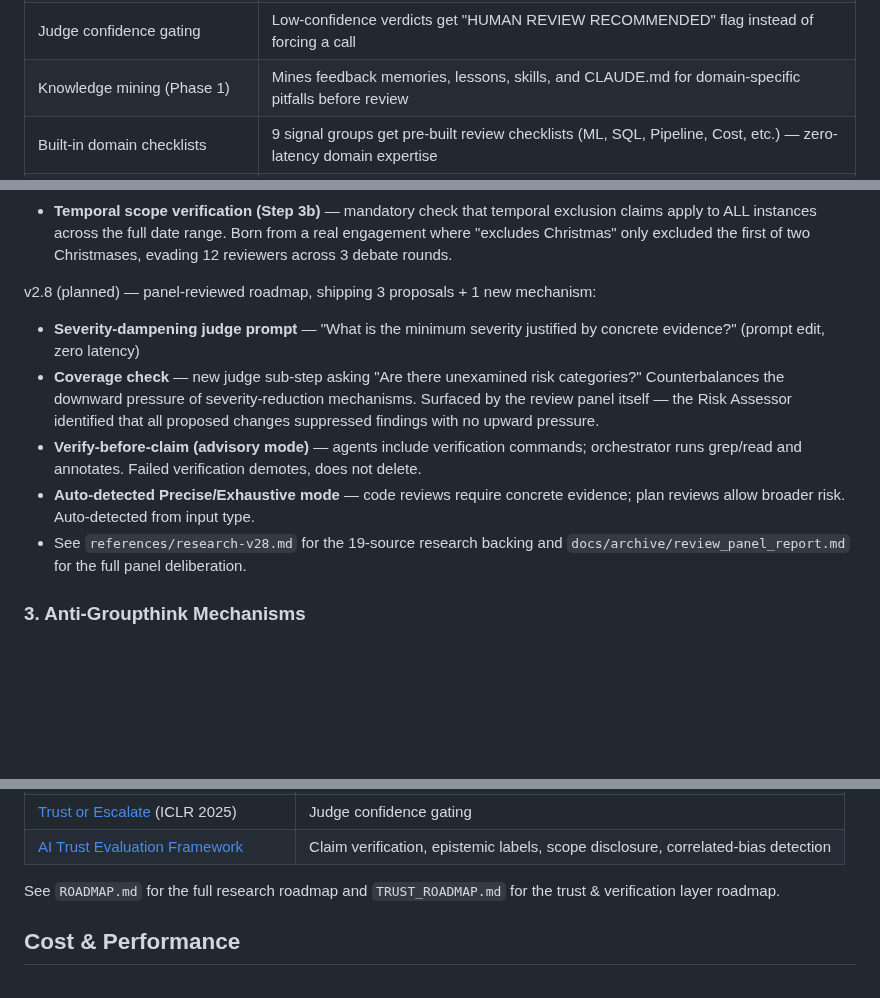
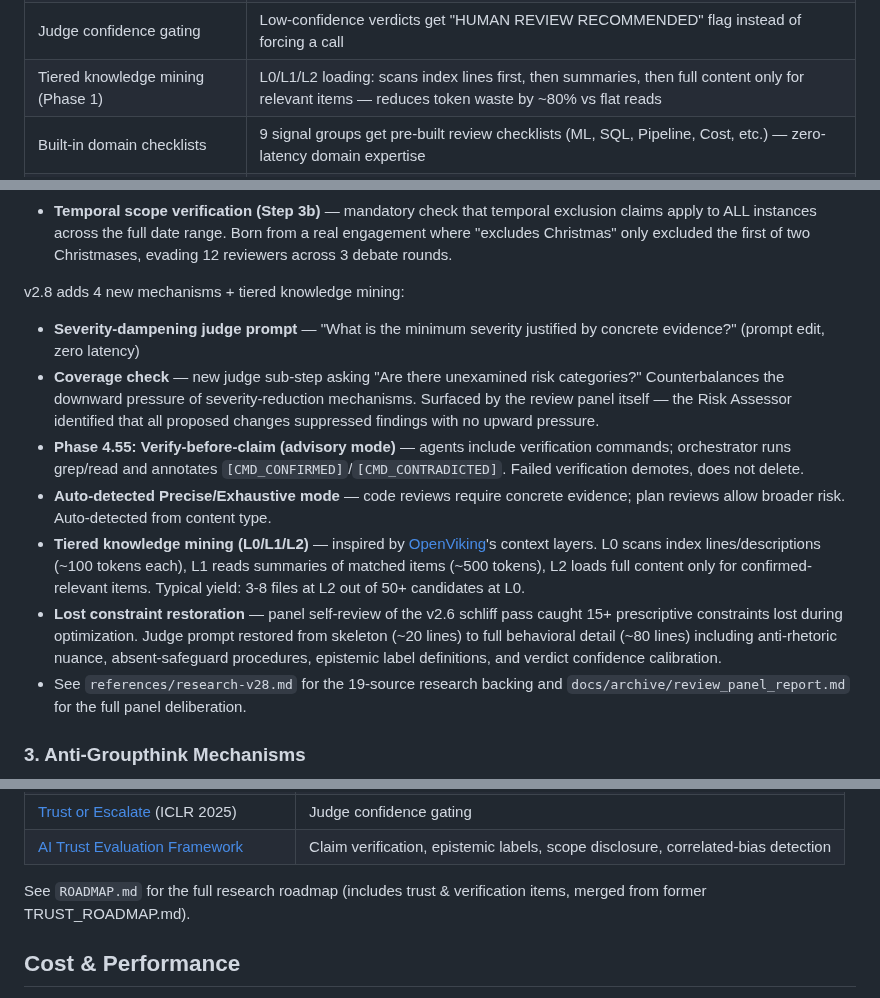
Before and after one commit to wan-huiyan/agent-review-panel, a Markdown page: README.md, 3 parts joined by grey strips. Drawn GitHub-style; blank space fills up the shorter version.

Commit message:
docs: Update README for v2.8 shipped status + tiered mining + fix stale ref
- v2.8 section: "planned" → shipped with 6 items documented
- Feature table: "Knowledge mining" → "Tiered knowledge mining (L0/L1/L2)"
- Fix stale TRUST_ROADMAP.md reference (merged into ROADMAP.md)

Co-Authored-By: Claude Opus 4.6 (1M context) <noreply@anthropic.com>

```diff
--- a/README.md
+++ b/README.md
@@ -34,7 +34,7 @@ A Claude Code skill that orchestrates multi-agent adversarial review panels. Mul
 | Anti-rhetoric guard | Judge flags position changes driven by eloquence rather than evidence |
 | Dynamic sycophancy intervention | Detects and intervenes when >50% of position changes lack new evidence |
 | Judge confidence gating | Low-confidence verdicts get "HUMAN REVIEW RECOMMENDED" flag instead of forcing a call |
-| Knowledge mining (Phase 1) | Mines feedback memories, lessons, skills, and CLAUDE.md for domain-specific pitfalls before review |
+| Tiered knowledge mining (Phase 1) | L0/L1/L2 loading: scans index lines first, then summaries, then full content only for relevant items — reduces token waste by ~80% vs flat reads |
 | Built-in domain checklists | 9 signal groups get pre-built review checklists (ML, SQL, Pipeline, Cost, etc.) — zero-latency domain expertise |
 | Deep research mode | Opt-in web research for domain best practices; triggered by "deep review" or offered when strong signals detected |
 
@@ -119,11 +119,13 @@ v2.7 adds severity verification and temporal scope checks:
 - **`[EXISTING_DEFECT]` vs `[PLAN_RISK]` labels** — P0 requires `[EXISTING_DEFECT]` (with code evidence). `[PLAN_RISK]` caps at P1.
 - **Temporal scope verification (Step 3b)** — mandatory check that temporal exclusion claims apply to ALL instances across the full date range. Born from a real engagement where "excludes Christmas" only excluded the first of two Christmases, evading 12 reviewers across 3 debate rounds.
 
-v2.8 (planned) — panel-reviewed roadmap, shipping 3 proposals + 1 new mechanism:
+v2.8 adds 4 new mechanisms + tiered knowledge mining:
 - **Severity-dampening judge prompt** — "What is the minimum severity justified by concrete evidence?" (prompt edit, zero latency)
 - **Coverage check** — new judge sub-step asking "Are there unexamined risk categories?" Counterbalances the downward pressure of severity-reduction mechanisms. Surfaced by the review panel itself — the Risk Assessor identified that all proposed changes suppressed findings with no upward pressure.
-- **Verify-before-claim (advisory mode)** — agents include verification commands; orchestrator runs grep/read and annotates. Failed verification demotes, does not delete.
-- **Auto-detected Precise/Exhaustive mode** — code reviews require concrete evidence; plan reviews allow broader risk. Auto-detected from input type.
+- **Phase 4.55: Verify-before-claim (advisory mode)** — agents include verification commands; orchestrator runs grep/read and annotates `[CMD_CONFIRMED]`/`[CMD_CONTRADICTED]`. Failed verification demotes, does not delete.
+- **Auto-detected Precise/Exhaustive mode** — code reviews require concrete evidence; plan reviews allow broader risk. Auto-detected from content type.
+- **Tiered knowledge mining (L0/L1/L2)** — inspired by [OpenViking](https://github.com/volcengine/OpenViking)'s context layers. L0 scans index lines/descriptions (~100 tokens each), L1 reads summaries of matched items (~500 tokens), L2 loads full content only for confirmed-relevant items. Typical yield: 3-8 files at L2 out of 50+ candidates at L0.
+- **Lost constraint restoration** — panel self-review of the v2.6 schliff pass caught 15+ prescriptive constraints lost during optimization. Judge prompt restored from skeleton (~20 lines) to full behavioral detail (~80 lines) including anti-rhetoric nuance, absent-safeguard procedures, epistemic label definitions, and verdict confidence calibration.
 - See `references/research-v28.md` for the 19-source research backing and `docs/archive/review_panel_report.md` for the full panel deliberation.
 
 ### 3. Anti-Groupthink Mechanisms
@@ -188,7 +190,7 @@ The skill auto-detects content type (pure code, pure plan, mixed, documentation)
 | [Trust or Escalate](https://arxiv.org/abs/2407.18370) (ICLR 2025) | Judge confidence gating |
 | [AI Trust Evaluation Framework](https://github.com/wan-huiyan/ai-trust-evaluation) | Claim verification, epistemic labels, scope disclosure, correlated-bias detection |
 
-See `ROADMAP.md` for the full research roadmap and `TRUST_ROADMAP.md` for the trust & verification layer roadmap.
+See `ROADMAP.md` for the full research roadmap (includes trust & verification items, merged from former TRUST_ROADMAP.md).
 
 ## Cost & Performance
 
```
